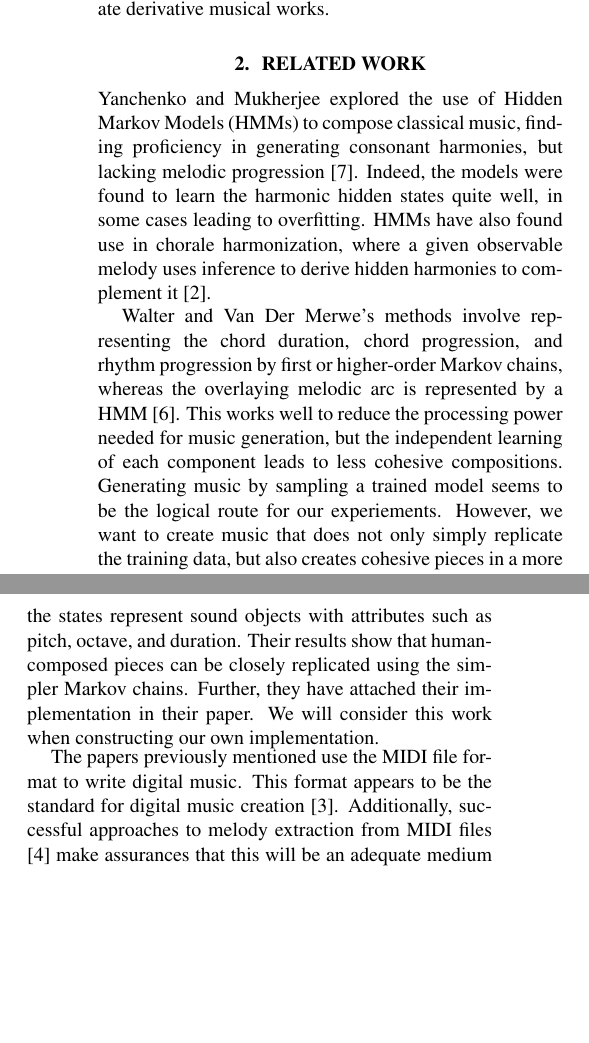
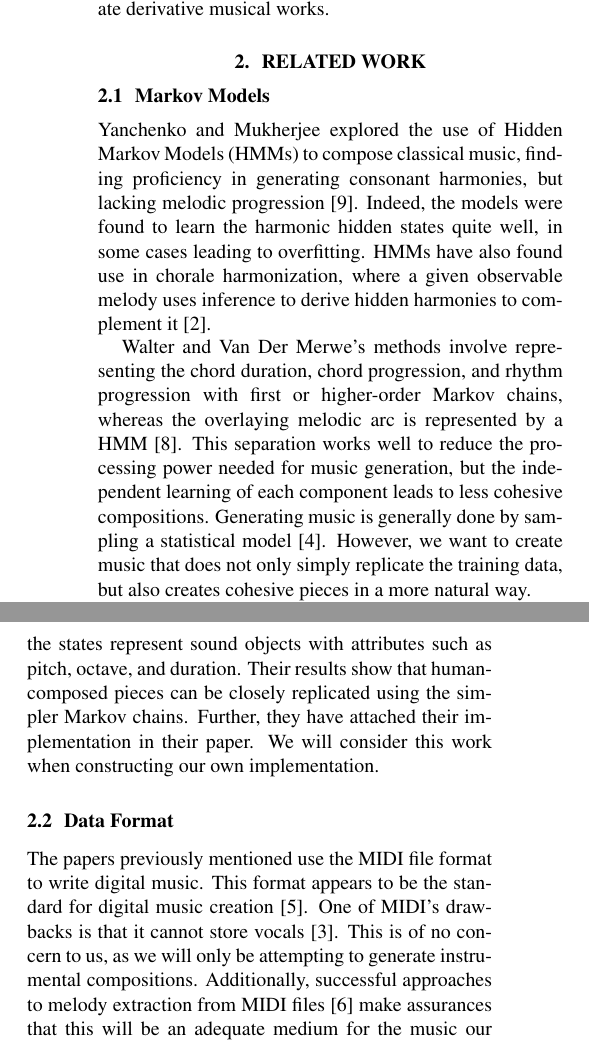
Before and after one commit to oscarsandford/chiptune-generation, a LaTeX paper (report.tex): two parts of the columns of page 1 of 2, joined at a grey line, cut so that both start at the same text, the shorter picture padded with empty space. Compiled offline with pdfLaTeX.

Commit message:
Added Conklin paper.

```diff
--- a/report.tex
+++ b/report.tex
@@ -33,23 +33,26 @@ for simple 8-bit music generation through temporal inference techniques. In this
 generation, and present techniques for designing generative Markov models to create derivative musical works.
 
 \section{Related Work}
+\subsection{Markov Models}
 Yanchenko and Mukherjee explored the use of Hidden Markov Models (HMMs) to compose classical music, finding proficiency in generating consonant harmonies, but
 lacking melodic progression \cite{yanchenko_2017}. Indeed, the models were found to learn the harmonic hidden states quite well, in some cases leading to overfitting.
 HMMs have also found use in chorale harmonization, where a given observable melody uses inference to derive hidden harmonies to complement it \cite{allan_2005}.
 
-Walter and Van Der Merwe's methods involve representing the chord duration, chord progression, and rhythm progression by first or higher-order Markov chains, whereas
-the overlaying melodic arc is represented by a HMM \cite{walter_2011}. This works well to reduce the processing power needed for music generation, but the independent
-learning of each component leads to less cohesive compositions. Generating music by sampling a trained model seems to be the logical route for our experiements.
+Walter and Van Der Merwe's methods involve representing the chord duration, chord progression, and rhythm progression with first or higher-order Markov chains, whereas
+the overlaying melodic arc is represented by a HMM \cite{walter_2011}. This separation works well to reduce the processing power needed for music generation, but the
+independent learning of each component leads to less cohesive compositions. Generating music is generally done by sampling a statistical model \cite{conklin_2003}.
 However, we want to create music that does not only simply replicate the training data, but also creates cohesive pieces in a more natural way.
 
 Shapiro and Huber's approach to music generation simply uses Markov chains, no hidden states \cite{shapiro_huber_2021}. In their work, the states represent sound
 objects with attributes such as pitch, octave, and duration. Their results show that human-composed pieces can be closely replicated using the simpler Markov chains.
 Further, they have attached their implementation in their paper. We will consider this work when constructing our own implementation.
 
+\subsection{Data Format}
 The papers previously mentioned use the MIDI file format to write digital music. This format appears to be the standard for digital music creation \cite{midi_format}.
-Additionally, successful approaches to melody extraction from MIDI files \cite{ozcan_2005} make assurances that this will be an adequate medium for the music our models
-will generate. MusicXML is a standard file format for storing sheet music, just as MP3 is for recordings \cite{musicxml_2022}. As both are commonly used standards, we
-plan to use MusicXML for input data and write our output to MIDI files.
+One of MIDI's drawbacks is that it cannot store vocals \cite{cataltepe_2007}. This is of no concern to us, as we will only be attempting to generate instrumental
+compositions. Additionally, successful approaches to melody extraction from MIDI files \cite{ozcan_2005} make assurances that this will be an adequate medium for the
+music our models will generate. MusicXML is a standard file format for storing sheet music, just as MP3 is for recordings \cite{musicxml_2022}. As both are commonly used
+standards, we plan to use MusicXML for input data and write our output to MIDI files.
 
 \section{Timeline}
 Text here, probably a figure too.
```
Also changed, not shown: report_bibliography.bib (+11 -0 lines), report.pdf.
